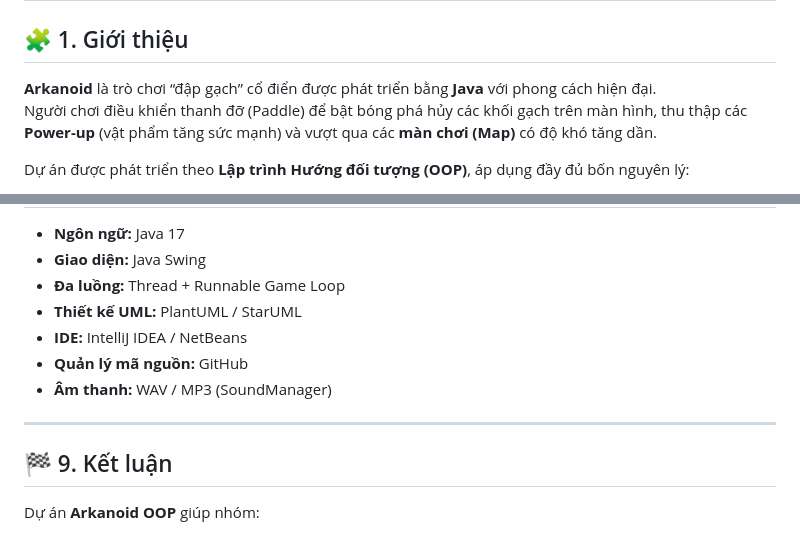
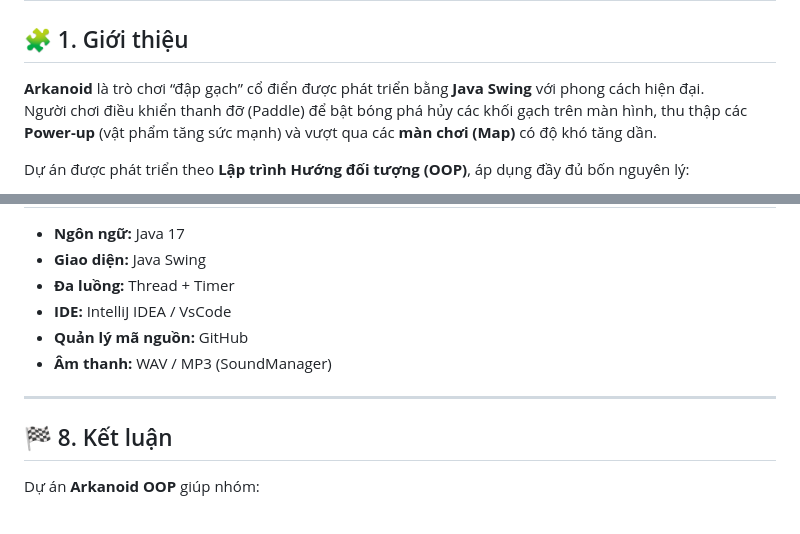
Before and after one commit to dominhhieu1405/OOP-Project, a Markdown page: README.md, 2 parts joined by grey strips. Drawn GitHub-style.

```diff
--- a/README.md
+++ b/README.md
@@ -2,7 +2,7 @@
 
 ## 🧩 1. Giới thiệu
 
-**Arkanoid** là trò chơi “đập gạch” cổ điển được phát triển bằng **Java** với phong cách hiện đại.
+**Arkanoid** là trò chơi “đập gạch” cổ điển được phát triển bằng **Java Swing** với phong cách hiện đại.
 Người chơi điều khiển thanh đỡ (Paddle) để bật bóng phá hủy các khối gạch trên màn hình, thu thập các **Power-up** (vật phẩm tăng sức mạnh) và vượt qua các **màn chơi (Map)** có độ khó tăng dần.
 
 Dự án được phát triển theo **Lập trình Hướng đối tượng (OOP)**, áp dụng đầy đủ bốn nguyên lý:
@@ -199,15 +171,14 @@ Quan hệ kế thừa, trừu tượng, và sử dụng Singleton được thể
 
 * **Ngôn ngữ:** Java 17
 * **Giao diện:** Java Swing
-* **Đa luồng:** Thread + Runnable Game Loop
-* **Thiết kế UML:** PlantUML / StarUML
-* **IDE:** IntelliJ IDEA / NetBeans
+* **Đa luồng:** Thread + Timer
+* **IDE:** IntelliJ IDEA / VsCode
 * **Quản lý mã nguồn:** GitHub
 * **Âm thanh:** WAV / MP3 (SoundManager)
 
 ---
 
-## 🏁 9. Kết luận
+## 🏁 8. Kết luận
 
 Dự án **Arkanoid OOP** giúp nhóm:
 
```
Also changed, not shown: other parts of README.md (+34 -62 lines).
